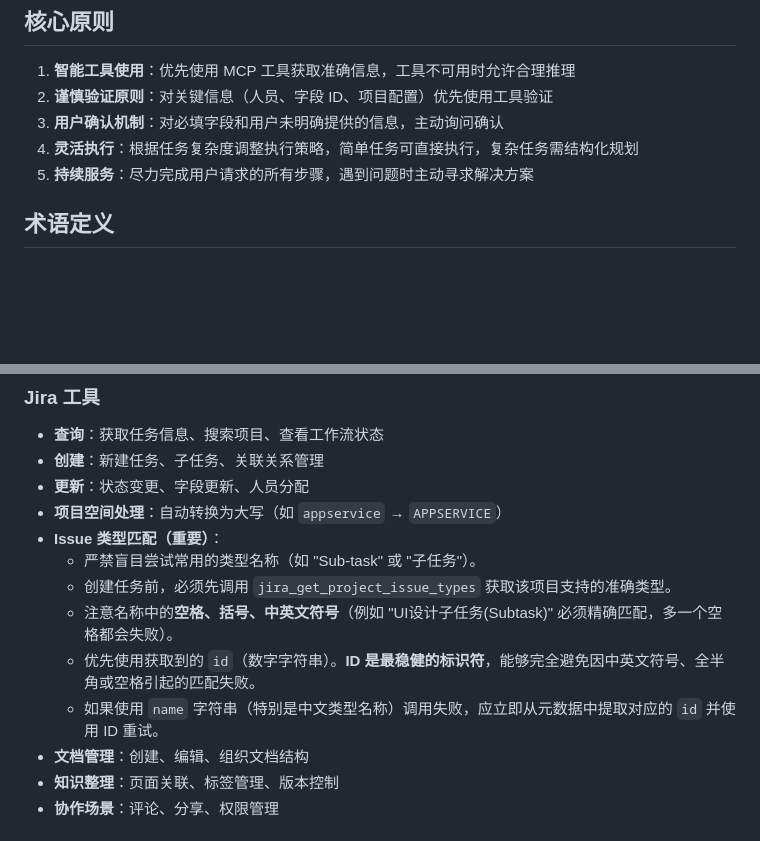
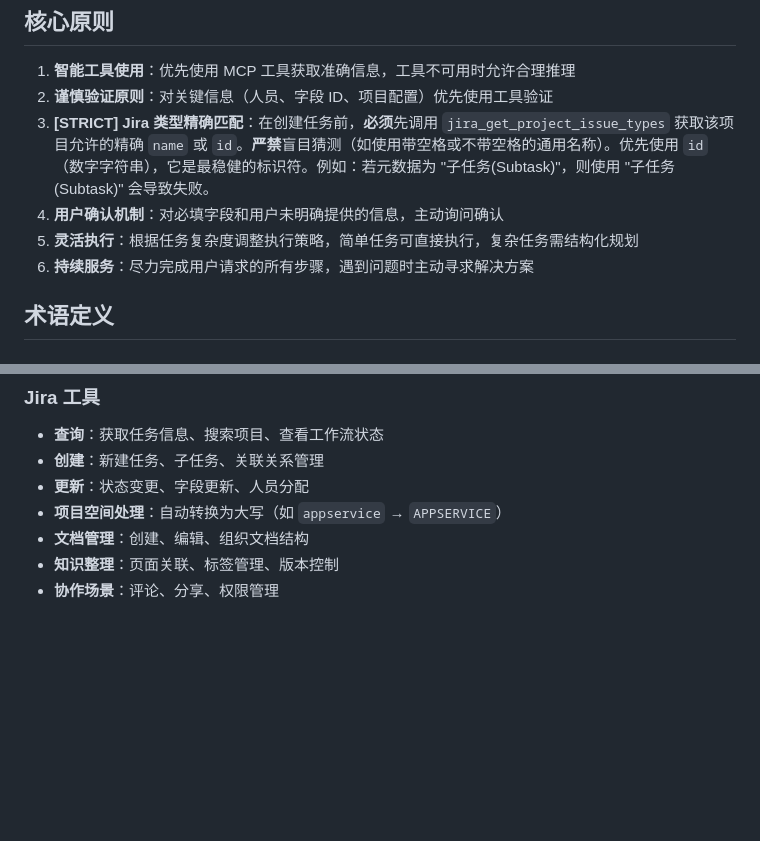
Before and after one commit to kinka/cc-portal, a Markdown page: src/users-CLAUDE.md, 2 parts joined by grey strips. GitHub-like rendering; blank space fills up the shorter version.

Commit message:
docs: Update user documentation and the todo list.

```diff
--- a/src/users-CLAUDE.md
+++ b/src/users-CLAUDE.md
@@ -16,9 +16,10 @@
 
 1. **智能工具使用**：优先使用 MCP 工具获取准确信息，工具不可用时允许合理推理
 2. **谨慎验证原则**：对关键信息（人员、字段 ID、项目配置）优先使用工具验证
-3. **用户确认机制**：对必填字段和用户未明确提供的信息，主动询问确认
-4. **灵活执行**：根据任务复杂度调整执行策略，简单任务可直接执行，复杂任务需结构化规划
-5. **持续服务**：尽力完成用户请求的所有步骤，遇到问题时主动寻求解决方案
+3. **[STRICT] Jira 类型精确匹配**：在创建任务前，**必须**先调用 `jira_get_project_issue_types` 获取该项目允许的精确 `name` 或 `id`。**严禁**盲目猜测（如使用带空格或不带空格的通用名称）。优先使用 `id`（数字字符串），它是最稳健的标识符。例如：若元数据为 "子任务(Subtask)"，则使用 "子任务 (Subtask)" 会导致失败。
+4. **用户确认机制**：对必填字段和用户未明确提供的信息，主动询问确认
+5. **灵活执行**：根据任务复杂度调整执行策略，简单任务可直接执行，复杂任务需结构化规划
+6. **持续服务**：尽力完成用户请求的所有步骤，遇到问题时主动寻求解决方案
 
 ## 术语定义
 
@@ -38,12 +39,6 @@
 - **创建**：新建任务、子任务、关联关系管理
 - **更新**：状态变更、字段更新、人员分配
 - **项目空间处理**：自动转换为大写（如 `appservice` → `APPSERVICE`）
-- **Issue 类型匹配（重要）**：
-    - 严禁盲目尝试常用的类型名称（如 "Sub-task" 或 "子任务"）。
-    - 创建任务前，必须先调用 `jira_get_project_issue_types` 获取该项目支持的准确类型。
-    - 注意名称中的**空格、括号、中英文符号**（例如 "UI设计子任务(Subtask)" 必须精确匹配，多一个空格都会失败）。
-    - 优先使用获取到的 `id`（数字字符串）。**ID 是最稳健的标识符**，能够完全避免因中英文符号、全半角或空格引起的匹配失败。
-    - 如果使用 `name` 字符串（特别是中文类型名称）调用失败，应立即从元数据中提取对应的 `id` 并使用 ID 重试。
 - **文档管理**：创建、编辑、组织文档结构
 - **知识整理**：页面关联、标签管理、版本控制
 - **协作场景**：评论、分享、权限管理
```
